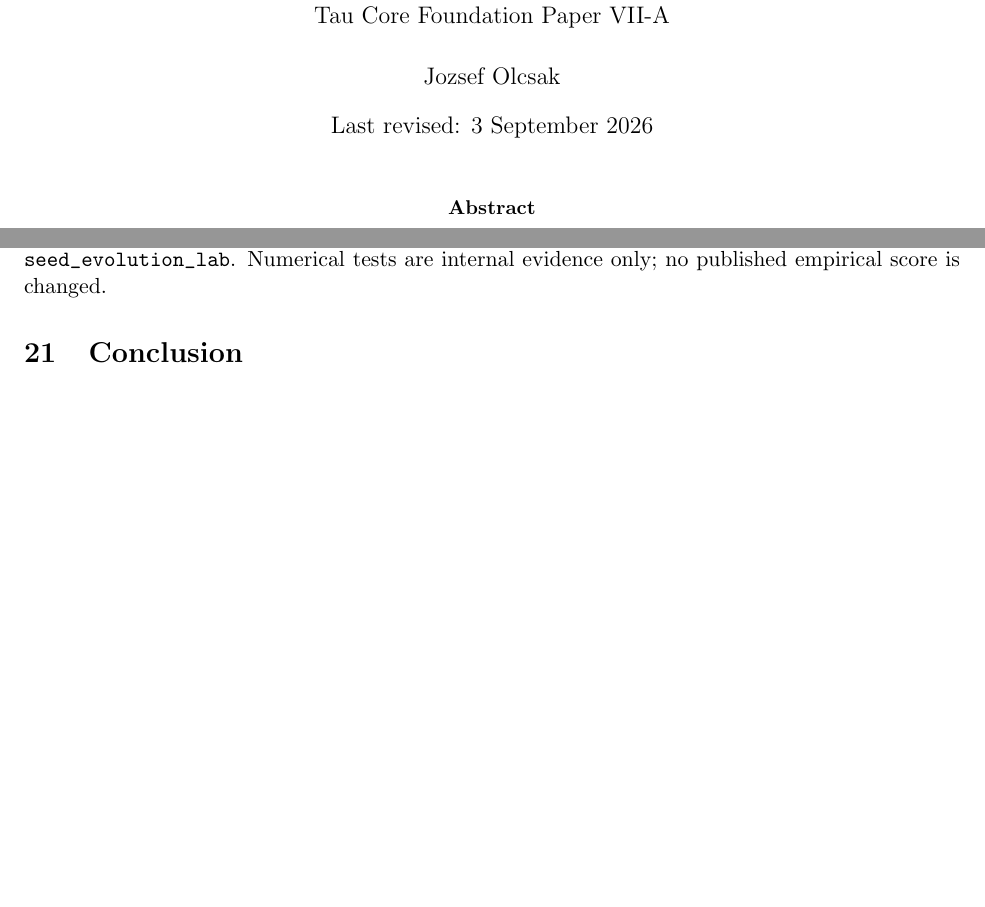
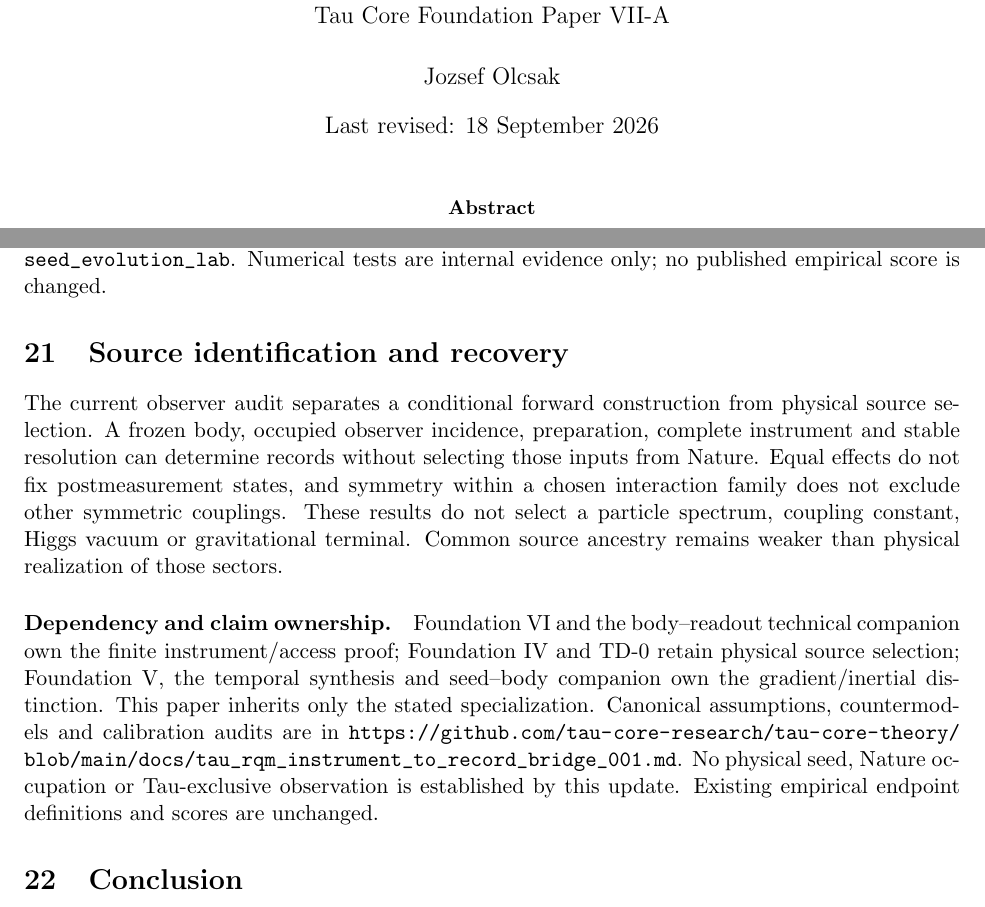
Before and after one commit to tau-core-research/tau-core-gravity-matter-gauge-foundation-paper-vii, a LaTeX paper (paperVII_submission_source/main.tex): two parts of pages 1 and 42 of 44 before the commit and two parts of pages 1 and 42 of 45 after it, joined at a grey line, cut so that both start at the same text, the shorter picture padded with empty space. Compiled offline with pdfLaTeX.

Commit message:
Publish audited September 18 paper update

```diff
--- a/paperVII_submission_source/main.tex
+++ b/paperVII_submission_source/main.tex
@@ -15,7 +15,7 @@
 from One Ordered Tau Descent\\
 \large Tau Core Foundation Paper VII-A}
 \author{Jozsef Olcsak}
-\date{Last revised: 3 September 2026}
+\date{Last revised: 18 September 2026}
 
 \begin{document}
 \maketitle
@@ -836,6 +836,14 @@ The current finite laboratory is a reproducible implementation, not a new Nature
 The seed--body companion owns the finite minimum/Hessian example, the body--readout companion its ordered access and contact reduction, and the terminal companion its conditional propagation boundary. The physical-source papers retain the source-selection obligation. Code, declared priors, adverse controls and provenance are available at \url{https://github.com/tau-core-research/tau-core-theory/tree/main/experiments/seed_evolution_lab}. Numerical tests are internal evidence only; no published empirical score is changed.
 % END LAB UPDATE 20260915
 
+% BEGIN STATE UPDATE 20260918
+\section{Source identification and recovery}
+The current observer audit separates a conditional forward construction from physical source selection. A frozen body, occupied observer incidence, preparation, complete instrument and stable resolution can determine records without selecting those inputs from Nature. Equal effects do not fix postmeasurement states, and symmetry within a chosen interaction family does not exclude other symmetric couplings. These results do not select a particle spectrum, coupling constant, Higgs vacuum or gravitational terminal. Common source ancestry remains weaker than physical realization of those sectors.
+
+\paragraph{Dependency and claim ownership.}
+Foundation VI and the body--readout technical companion own the finite instrument/access proof; Foundation IV and TD-0 retain physical source selection; Foundation V, the temporal synthesis and seed--body companion own the gradient/inertial distinction. This paper inherits only the stated specialization. Canonical assumptions, countermodels and calibration audits are in \url{https://github.com/tau-core-research/tau-core-theory/blob/main/docs/tau_rqm_instrument_to_record_bridge_001.md}. No physical seed, Nature occupation or Tau-exclusive observation is established by this update. Existing empirical endpoint definitions and scores are unchanged.
+% END STATE UPDATE 20260918
+
 \section{Conclusion}
 
 Paper VII-A establishes a conditional common-source architecture for gravity,
```
Also changed, not shown: paperVII_submission_source/main.pdf, 3 other files.
